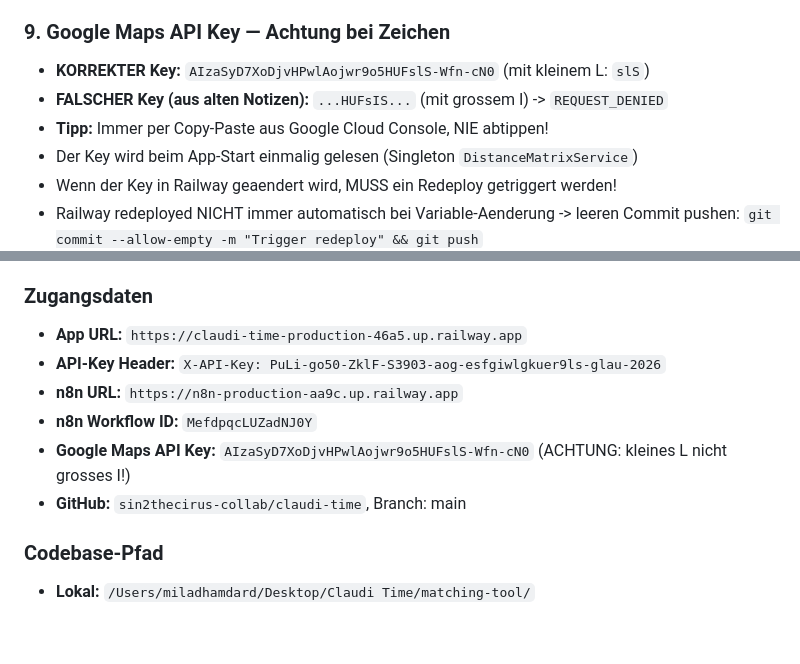
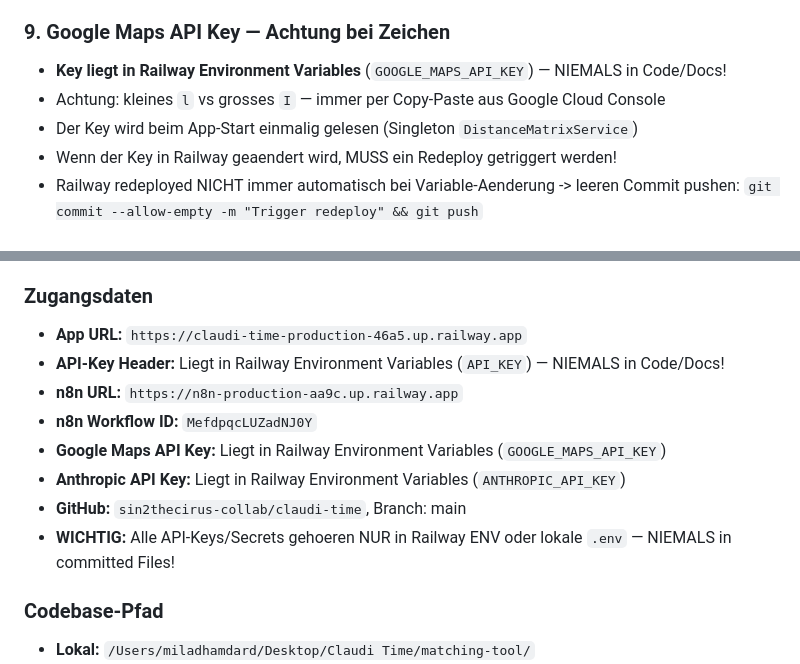
Before and after one commit to sin2thecirus-collab/claudi-time, a Markdown page: CLAUDE.md, 2 parts joined by grey strips. Rendered like a GitHub page; blank space fills up the shorter version.

Commit message:
security: Remove all API keys and secrets from CLAUDE.md
Google detected publicly exposed API key in committed CLAUDE.md.
Removed: Google Maps API key, App API key, all credential references.
All secrets now reference Railway Environment Variables only.

Co-Authored-By: Claude Opus 4.6 <noreply@anthropic.com>

```diff
--- a/CLAUDE.md
+++ b/CLAUDE.md
@@ -343,9 +343,8 @@ POST /api/v2/embeddings/reset?entity_type=all
 - 1786 Kandidaten profilen: ~80 Min mit Semaphore(3)
 
 ### 9. Google Maps API Key — Achtung bei Zeichen
-- **KORREKTER Key:** `AIzaSyD7XoDjvHPwlAojwr9o5HUFslS-Wfn-cN0` (mit kleinem L: `slS`)
-- **FALSCHER Key (aus alten Notizen):** `...HUFsIS...` (mit grossem I) -> `REQUEST_DENIED`
-- **Tipp:** Immer per Copy-Paste aus Google Cloud Console, NIE abtippen!
+- **Key liegt in Railway Environment Variables** (`GOOGLE_MAPS_API_KEY`) — NIEMALS in Code/Docs!
+- Achtung: kleines `l` vs grosses `I` — immer per Copy-Paste aus Google Cloud Console
 - Der Key wird beim App-Start einmalig gelesen (Singleton `DistanceMatrixService`)
 - Wenn der Key in Railway geaendert wird, MUSS ein Redeploy getriggert werden!
 - Railway redeployed NICHT immer automatisch bei Variable-Aenderung -> leeren Commit pushen:
@@ -466,11 +465,13 @@ DEFAULT_WEIGHTS = {
 
 ### Zugangsdaten
 - **App URL:** `https://claudi-time-production-46a5.up.railway.app`
-- **API-Key Header:** `X-API-Key: PuLi-go50-ZklF-S3903-aog-esfgiwlgkuer9ls-glau-2026`
+- **API-Key Header:** Liegt in Railway Environment Variables (`API_KEY`) — NIEMALS in Code/Docs!
 - **n8n URL:** `https://n8n-production-aa9c.up.railway.app`
 - **n8n Workflow ID:** `MefdpqcLUZadNJ0Y`
-- **Google Maps API Key:** `AIzaSyD7XoDjvHPwlAojwr9o5HUFslS-Wfn-cN0` (ACHTUNG: kleines L nicht grosses I!)
+- **Google Maps API Key:** Liegt in Railway Environment Variables (`GOOGLE_MAPS_API_KEY`)
+- **Anthropic API Key:** Liegt in Railway Environment Variables (`ANTHROPIC_API_KEY`)
 - **GitHub:** `sin2thecirus-collab/claudi-time`, Branch: main
+- **WICHTIG:** Alle API-Keys/Secrets gehoeren NUR in Railway ENV oder lokale `.env` — NIEMALS in committed Files!
 
 ### Codebase-Pfad
 - **Lokal:** `/Users/miladhamdard/Desktop/Claudi Time/matching-tool/`
```
